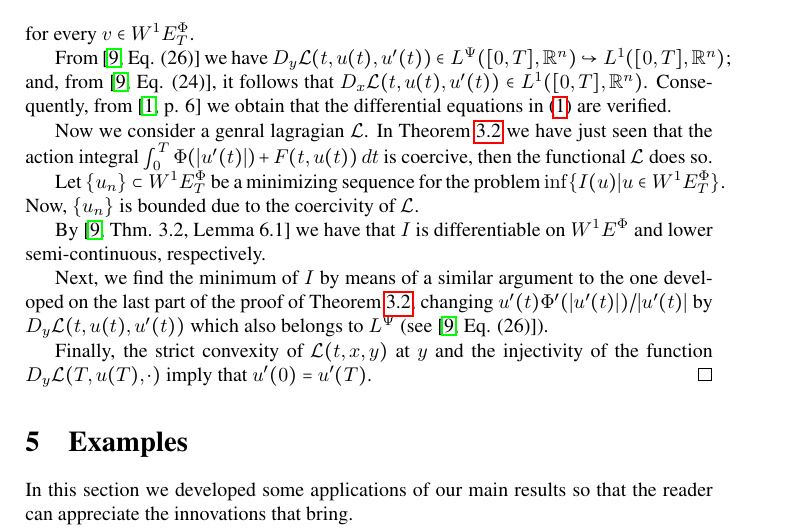
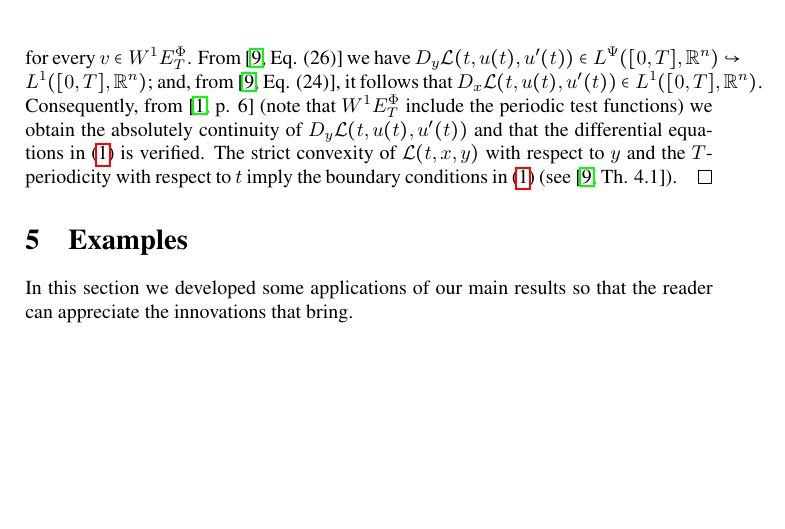
Before and after one commit to fdmazzone/ArchivosProyecto, a LaTeX paper (Condicion_Sublinearidad_en_Orlicz_Sobolev/SublinearidadOrlizSobolev.tex): part of page 14 of 18 before the commit and part of page 14 of 17 after it, cut so that both start at the same text, the shorter picture padded with empty space. Compiled offline with pdfLaTeX.

Commit message:
Uni con lo de Sonia

```diff
--- a/Condicion_Sublinearidad_en_Orlicz_Sobolev/SublinearidadOrlizSobolev.tex
+++ b/Condicion_Sublinearidad_en_Orlicz_Sobolev/SublinearidadOrlizSobolev.tex
@@ -797,36 +797,9 @@ Now, taking into account the relations $\left[L^1\right]^*=L^{\infty}\subset  \e
 Hence $u\in \wphiet$ is a minimun and, since $I$ is G\^ateaux differentiable on $\wphie$ (see  \cite[Thm. 3.2]{ABGMS2015}),
 therefore $I'(u)\in (\wphiet)^{\perp}$. Thus,
 \[\int_0^T D_y\mathcal{L}(t,u(t),u'(t))\cdot v'(t)dt =-\int_0^T D_x\mathcal{L}(t,u(t),u'(t))\cdot v(t)dt,\]
-for every  $v\in \wphiet$.
-
-From \cite[Eq. (26)]{ABGMS2015} we have
+for every  $v\in \wphiet$.  From \cite[Eq. (26)]{ABGMS2015} we have
  $D_y\mathcal{L}(t,u(t),u'(t))\in \lpsi([0,T],\rr^n)\hookrightarrow L^1([0,T],\rr^n)$;
-and,  from  \cite[Eq. (24)]{ABGMS2015}, it follows that $D_x\mathcal{L}(t,u(t),u'(t))\in L^1([0,T],\rr^n)$. Consequently, from \cite[p. 6]{mawhin2010critical} we obtain that the differential equations in \eqref{ProbPrin-gral}
-are verified.
-
-
-
-
-
-
-
-Now we consider a genral lagragian $\mathcal{L}$.
-In Theorem \ref{coercitividad-r} we have just seen that the action integral
-$\int_0^T \Phi(|u'(t)|)+F(t,u(t))\,dt$
-is coercive, then the functional $\mathcal L$ does so.
-
-Let $\{u_n\}\subset \wphiet$ be   a  minimizing sequence for the problem  $\inf\{I(u)|u\in\wphiet\}$.
-Now, $\{u_n\}$ is bounded due to the coercivity of $\mathcal{L}$.
-
-By \cite[Thm. 3.2, Lemma 6.1]{ABGMS2015} we have that $I$ is differentiable on $\wphie$ and lower semi-continuous, respectively.
-
-Next, we find the minimum of $I$ by means of a similar argument to the one developed
-on the last part of the proof of Theorem \ref{coercitividad-r},
-changing  $u'(t)\Phi'(|u'(t)|)/|u'(t)|$ by $D_{y}\mathcal{L}(t,u(t),u'(t))$  which also belongs to $\lpsi$
-(see \cite[Eq. (26)]{ABGMS2015}).
-
-Finally, the strict convexity of $\mathcal{L}(t,x,y)$ at $y$ and the injectivity of
-the function $D_y\mathcal{L}(T,u(T),\cdot)$ imply that $u'(0)=u'(T)$.\qed
+and,  from  \cite[Eq. (24)]{ABGMS2015}, it follows that $D_x\mathcal{L}(t,u(t),u'(t))\in L^1([0,T],\rr^n)$. Consequently, from \cite[p. 6]{mawhin2010critical} (note that $\wphiet$  include the periodic test functions) we obtain the absolutely continuity of $D_y\mathcal{L}(t,u(t),u'(t))$ and that the differential equations in \eqref{ProbPrin-gral} is verified. The strict convexity of $\mathcal{L}(t,x,y)$ with respect to $y$ and the $T$-periodicity with respect to $t$ imply the boundary conditions in  \eqref{ProbPrin-gral} (see \cite[Th. 4.1]{ABGMS2015}).\qed
 
 
 
```
Also changed, not shown: Condicion_Sublinearidad_en_Orlicz_Sobolev/SublinearidadOrlizSobolev.pdf.
